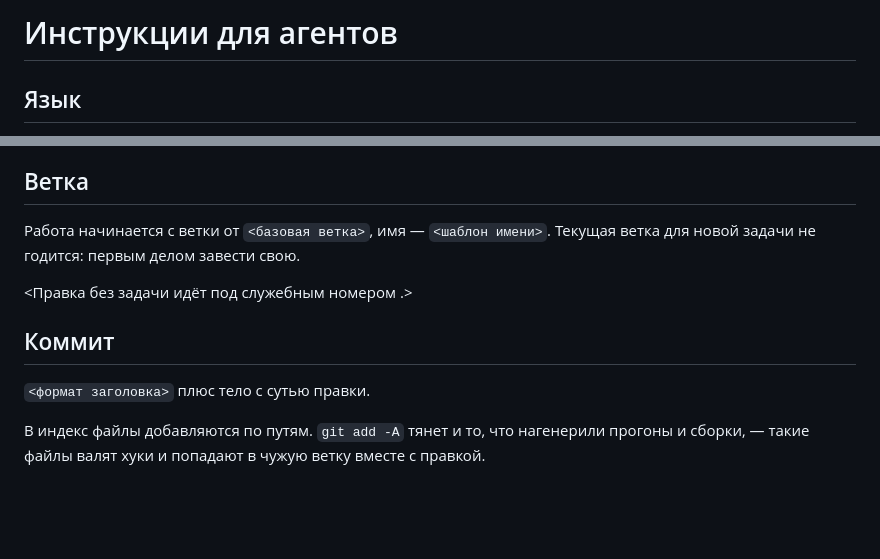
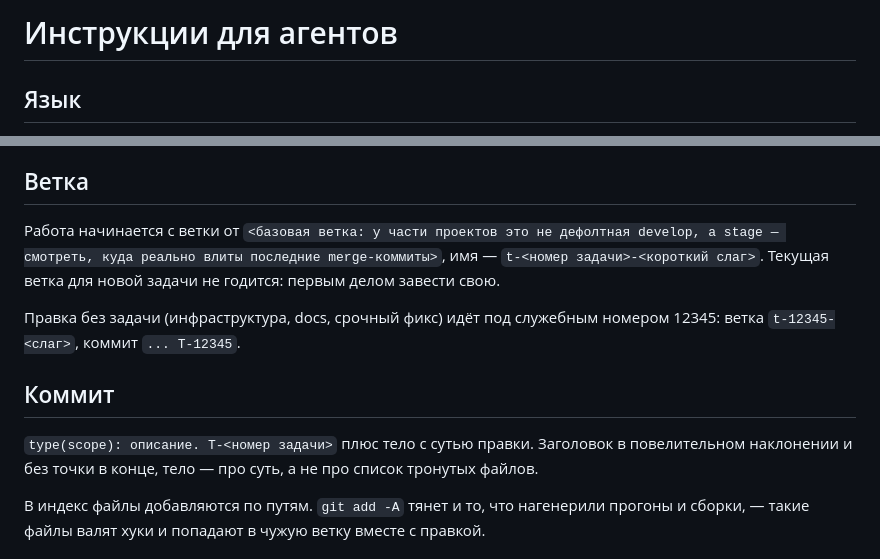
Before and after one commit to inoisy/monorepo-for-multica, a Markdown page: skills/agents-init/AGENTS.template.md, 2 parts joined by grey strips. Drawn GitHub-style; blank space fills up the shorter version.

```diff
--- a/skills/agents-init/AGENTS.template.md
+++ b/skills/agents-init/AGENTS.template.md
@@ -1,8 +1,11 @@
 <!--
 Каркас AGENTS.md. Разделы «Язык» … «Цикл правки» переносятся между проектами
-почти дословно — меняются подстановки в <угловых скобках>. Разделы после них
-заполняются разведкой конкретного репозитория; раздел, для которого фактов не
-нашлось, выбрасывается целиком, а не остаётся заглушкой.
+почти дословно — меняются подстановки в <угловых скобках>. Конвенции Лоции
+(имя ветки, формат коммита, служебный номер 12345, ссылка на задачу в Сфере)
+подставлены готовыми: их подтверждают или правят, а не выдумывают заново.
+Разделы после «Цикла правки» заполняются разведкой конкретного репозитория;
+раздел, для которого фактов не нашлось, выбрасывается целиком, а не остаётся
+заглушкой.
 -->
 
 # Инструкции для агентов
@@ -22,14 +25,19 @@
 
 ## Ветка
 
-Работа начинается с ветки от `<базовая ветка>`, имя — `<шаблон имени>`.
-Текущая ветка для новой задачи не годится: первым делом завести свою.
+Работа начинается с ветки от `<базовая ветка: у части проектов это не дефолтная
+develop, а stage — смотреть, куда реально влиты последние merge-коммиты>`, имя —
+`t-<номер задачи>-<короткий слаг>`. Текущая ветка для новой задачи не годится:
+первым делом завести свою.
 
-<Правка без задачи идёт под служебным номером <N>.>
+Правка без задачи (инфраструктура, docs, срочный фикс) идёт под служебным
+номером 12345: ветка `t-12345-<слаг>`, коммит `... T-12345`.
 
 ## Коммит
 
-`<формат заголовка>` плюс тело с сутью правки.
+`type(scope): описание. T-<номер задачи>` плюс тело с сутью правки. Заголовок
+в повелительном наклонении и без точки в конце, тело — про суть, а не про
+список тронутых файлов.
 
 В индекс файлы добавляются по путям. `git add -A` тянет и то, что нагенерили
 прогоны и сборки, — такие файлы валят хуки и попадают в чужую ветку вместе с
```
Also changed, not shown: skills/agents-init/CHECKLIST.md (+5 -0 lines), skills/agents-init/SKILL.md (+18 -0 lines).
